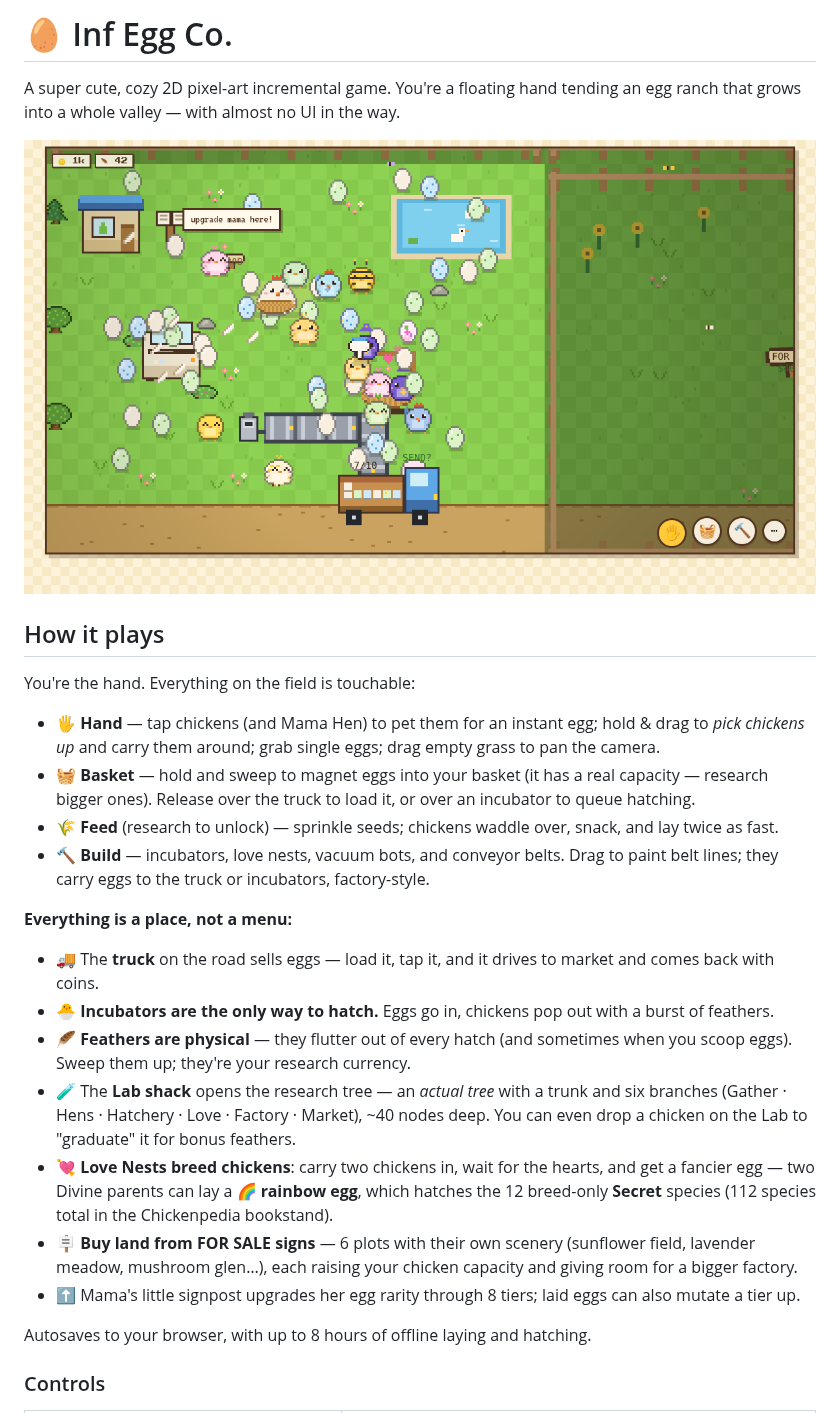
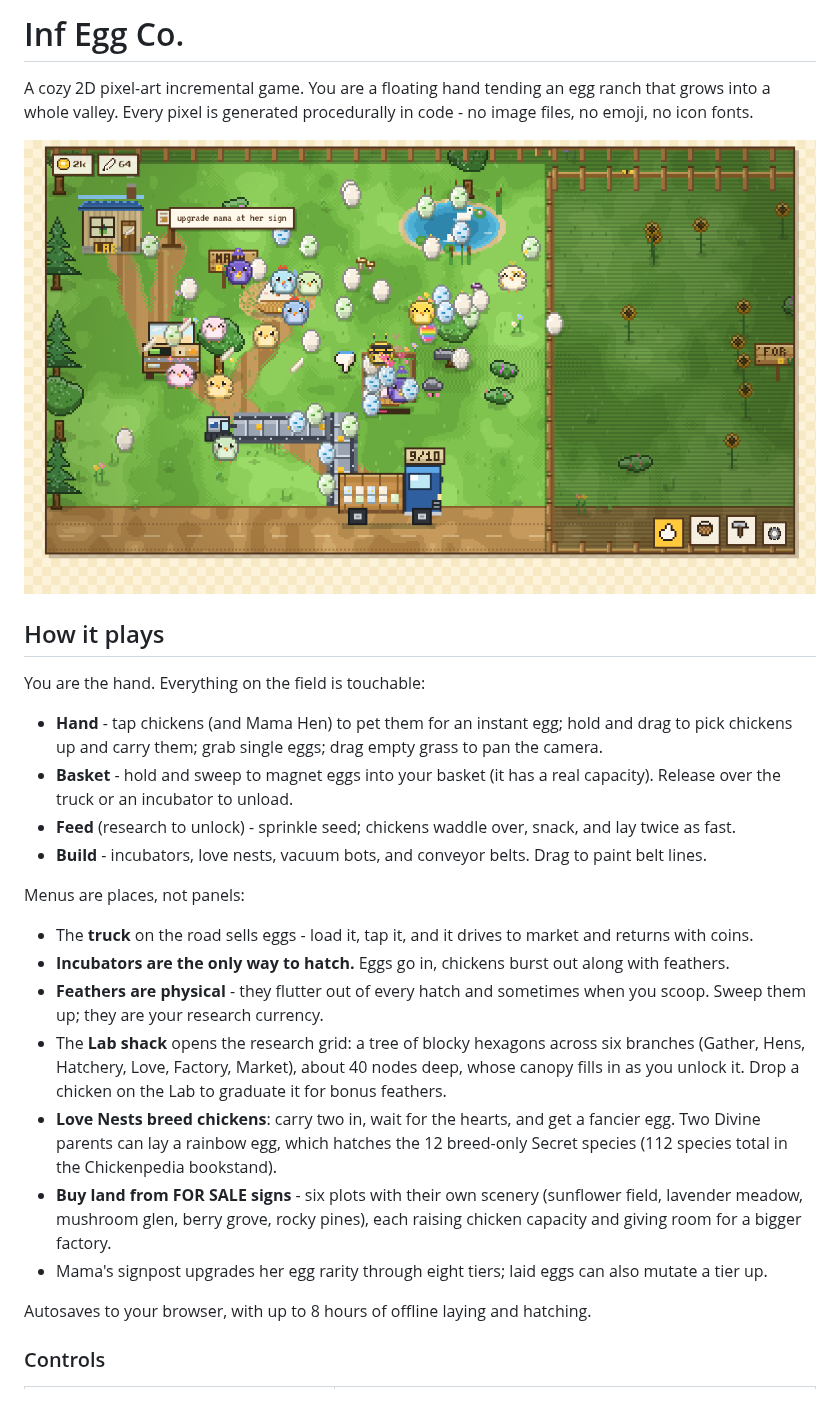
Before and after one commit to PukkingDragon123/urban-dollop, a Markdown page: README.md, the part around one of its changes. GitHub-like rendering; pictures changed too: docs/screenshot.png.

```diff
--- a/README.md
+++ b/README.md
@@ -1,27 +1,27 @@
-# 🥚 Inf Egg Co.
+# Inf Egg Co.
 
-A super cute, cozy 2D pixel-art incremental game. You're a floating hand tending an egg ranch that grows into a whole valley — with almost no UI in the way.
+A cozy 2D pixel-art incremental game. You are a floating hand tending an egg ranch that grows into a whole valley. Every pixel is generated procedurally in code - no image files, no emoji, no icon fonts.
 
 ![Inf Egg Co. screenshot](docs/screenshot.png)
 
 ## How it plays
 
-You're the hand. Everything on the field is touchable:
+You are the hand. Everything on the field is touchable:
 
-- 🖐️ **Hand** — tap chickens (and Mama Hen) to pet them for an instant egg; hold & drag to *pick chickens up* and carry them around; grab single eggs; drag empty grass to pan the camera.
-- 🧺 **Basket** — hold and sweep to magnet eggs into your basket (it has a real capacity — research bigger ones). Release over the truck to load it, or over an incubator to queue hatching.
-- 🌾 **Feed** (research to unlock) — sprinkle seeds; chickens waddle over, snack, and lay twice as fast.
-- 🔨 **Build** — incubators, love nests, vacuum bots, and conveyor belts. Drag to paint belt lines; they carry eggs to the truck or incubators, factory-style.
+- **Hand** - tap chickens (and Mama Hen) to pet them for an instant egg; hold and drag to pick chickens up and carry them; grab single eggs; drag empty grass to pan the camera.
+- **Basket** - hold and sweep to magnet eggs into your basket (it has a real capacity). Release over the truck or an incubator to unload.
+- **Feed** (research to unlock) - sprinkle seed; chickens waddle over, snack, and lay twice as fast.
+- **Build** - incubators, love nests, vacuum bots, and conveyor belts. Drag to paint belt lines.
 
-**Everything is a place, not a menu:**
+Menus are places, not panels:
 
-- 🚚 The **truck** on the road sells eggs — load it, tap it, and it drives to market and comes back with coins.
-- 🐣 **Incubators are the only way to hatch.** Eggs go in, chickens pop out with a burst of feathers.
-- 🪶 **Feathers are physical** — they flutter out of every hatch (and sometimes when you scoop eggs). Sweep them up; they're your research currency.
-- 🧪 The **Lab shack** opens the research tree — an *actual tree* with a trunk and six branches (Gather · Hens · Hatchery · Love · Factory · Market), ~40 nodes deep. You can even drop a chicken on the Lab to "graduate" it for bonus feathers.
-- 💘 **Love Nests breed chickens**: carry two chickens in, wait for the hearts, and get a fancier egg — two Divine parents can lay a 🌈 **rainbow egg**, which hatches the 12 breed-only **Secret** species (112 species total in the Chickenpedia bookstand).
-- 🪧 **Buy land from FOR SALE signs** — 6 plots with their own scenery (sunflower field, lavender meadow, mushroom glen…), each raising your chicken capacity and giving room for a bigger factory.
-- ⬆️ Mama's little signpost upgrades her egg rarity through 8 tiers; laid eggs can also mutate a tier up.
+- The **truck** on the road sells eggs - load it, tap it, and it drives to market and returns with coins.
+- **Incubators are the only way to hatch.** Eggs go in, chickens burst out along with feathers.
+- **Feathers are physical** - they flutter out of every hatch and sometimes when you scoop. Sweep them up; they are your research currency.
+- The **Lab shack** opens the research grid: a tree of blocky hexagons across six branches (Gather, Hens, Hatchery, Love, Factory, Market), about 40 nodes deep, whose canopy fills in as you unlock it. Drop a chicken on the Lab to graduate it for bonus feathers.
+- **Love Nests breed chickens**: carry two in, wait for the hearts, and get a fancier egg. Two Divine parents can lay a rainbow egg, which hatches the 12 breed-only Secret species (112 species total in the Chickenpedia bookstand).
+- **Buy land from FOR SALE signs** - six plots with their own scenery (sunflower field, lavender meadow, mushroom glen, berry grove, rocky pines), each raising chicken capacity and giving room for a bigger factory.
+- Mama's signpost upgrades her egg rarity through eight tiers; laid eggs can also mutate a tier up.
 
 Autosaves to your browser, with up to 8 hours of offline laying and hatching.
 
```
Also changed, not shown: other parts of README.md (+22 -11 lines), 5 other files.
